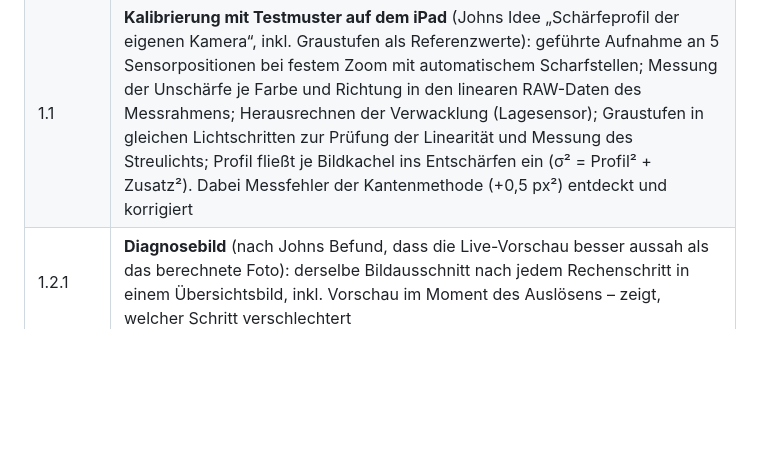
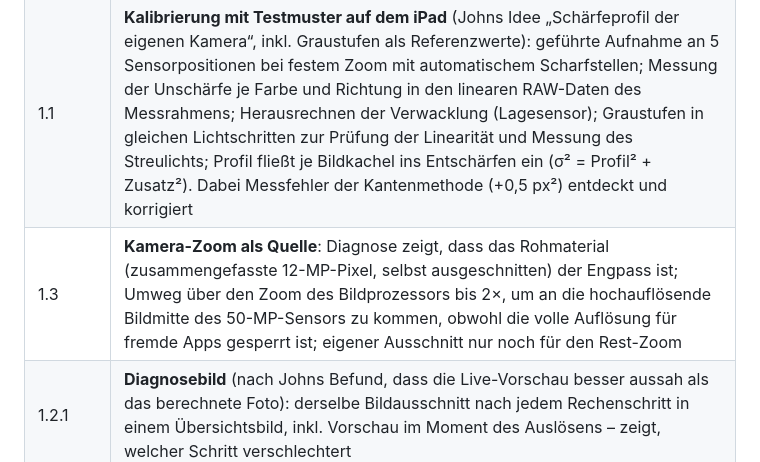
Before and after one commit to thebiz/kamera-check, a Markdown page: docs/ERFINDUNGSPROTOKOLL.md, the part around the change. Drawn GitHub-style; blank space fills up the shorter version.

```diff
--- a/docs/ERFINDUNGSPROTOKOLL.md
+++ b/docs/ERFINDUNGSPROTOKOLL.md
@@ -37,6 +37,7 @@ Hersteller-Software austesten und überwinden.
 |---|---|
 | 1.0 | **Physik statt Raten** (nach Johns Kritik am künstlichen Look): Kameramodell (Beugung, Pixelfläche, Mehrbild-Kern, Verwacklung) begrenzt die gemessene Unschärfe; physikalisches Entschärfen (Richardson-Lucy mit Kantenschutz) ohne Verkleinern; KI nur noch zu 30 %; automatische Gleichmäßigkeitsprüfung (ebenes Motiv ⇒ überall gleich scharf, Johns Hinweis) |
 | 1.1 | **Kalibrierung mit Testmuster auf dem iPad** (Johns Idee „Schärfeprofil der eigenen Kamera“, inkl. Graustufen als Referenzwerte): geführte Aufnahme an 5 Sensorpositionen bei festem Zoom mit automatischem Scharfstellen; Messung der Unschärfe je Farbe und Richtung in den linearen RAW-Daten des Messrahmens; Herausrechnen der Verwacklung (Lagesensor); Graustufen in gleichen Lichtschritten zur Prüfung der Linearität und Messung des Streulichts; Profil fließt je Bildkachel ins Entschärfen ein (σ² = Profil² + Zusatz²). Dabei Messfehler der Kantenmethode (+0,5 px²) entdeckt und korrigiert |
+| 1.3 | **Kamera-Zoom als Quelle**: Diagnose zeigt, dass das Rohmaterial (zusammengefasste 12-MP-Pixel, selbst ausgeschnitten) der Engpass ist; Umweg über den Zoom des Bildprozessors bis 2×, um an die hochauflösende Bildmitte des 50-MP-Sensors zu kommen, obwohl die volle Auflösung für fremde Apps gesperrt ist; eigener Ausschnitt nur noch für den Rest-Zoom |
 | 1.2.1 | **Diagnosebild** (nach Johns Befund, dass die Live-Vorschau besser aussah als das berechnete Foto): derselbe Bildausschnitt nach jedem Rechenschritt in einem Übersichtsbild, inkl. Vorschau im Moment des Auslösens – zeigt, welcher Schritt verschlechtert |
 | 1.2 | Nach Johns erstem Praxistest: **robuste Stufenerkennung** (schmale Mess-Streifen an mehreren Stellen gegen Schräglage, Toleranz für perspektivisch ungleiche Stufenbreiten, Erkennen und Auslassen verschmolzener ausgebrannter Stufen); **Messung nur im Zielrahmen** (Sensor-Ausschnitt auf Rahmen plus Rand verkleinert) für schnelle Kalibrier-Aufnahmen; Belichtungskorrektur −1 Blende beim Kalibrieren; Bedienung unterhalb der Vorschau |
 
```
Also changed, not shown: docs/FORSCHUNG.md (+28 -1 lines), docs/diagnose_v1-2-1.jpg (added), 3 other files.
